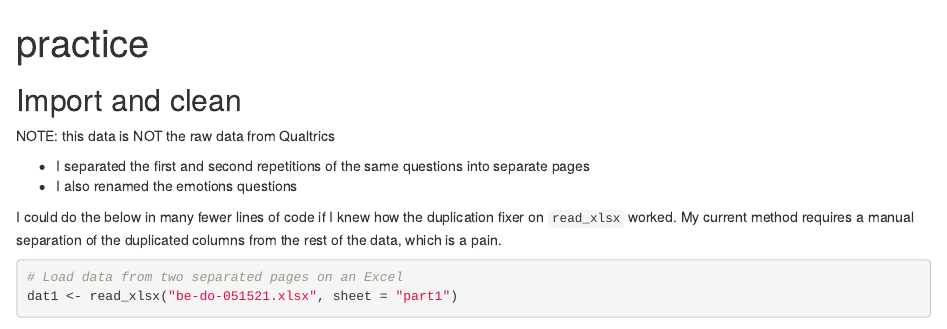
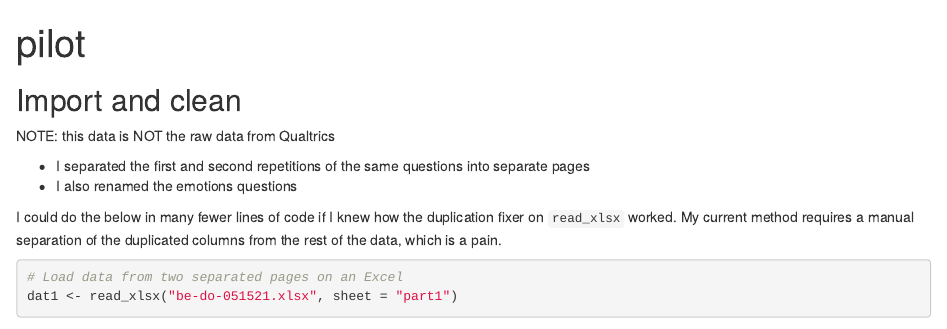
Before and after one commit to notkarenyi/urfp-study, an R Markdown document (be-do-051521/pilot.Rmd): the page in a window 1100 px wide, from its top. Rendered offline with R 4.5, knitr and Pandoc, with nearby package versions; some code elsewhere in the file could not run offline.

Commit message:
renaming

```diff
--- a/be-do-051521/practice.Rmd
+++ b/be-do-051521/pilot.Rmd
@@ -1,5 +1,5 @@
 ---
-title: "practice"
+title: "pilot"
 output: html_document
 ---
 
```
Also changed, not shown: be-do-051521/pilot.html (renamed from be-do-051521/practice.html), 1 other file.
